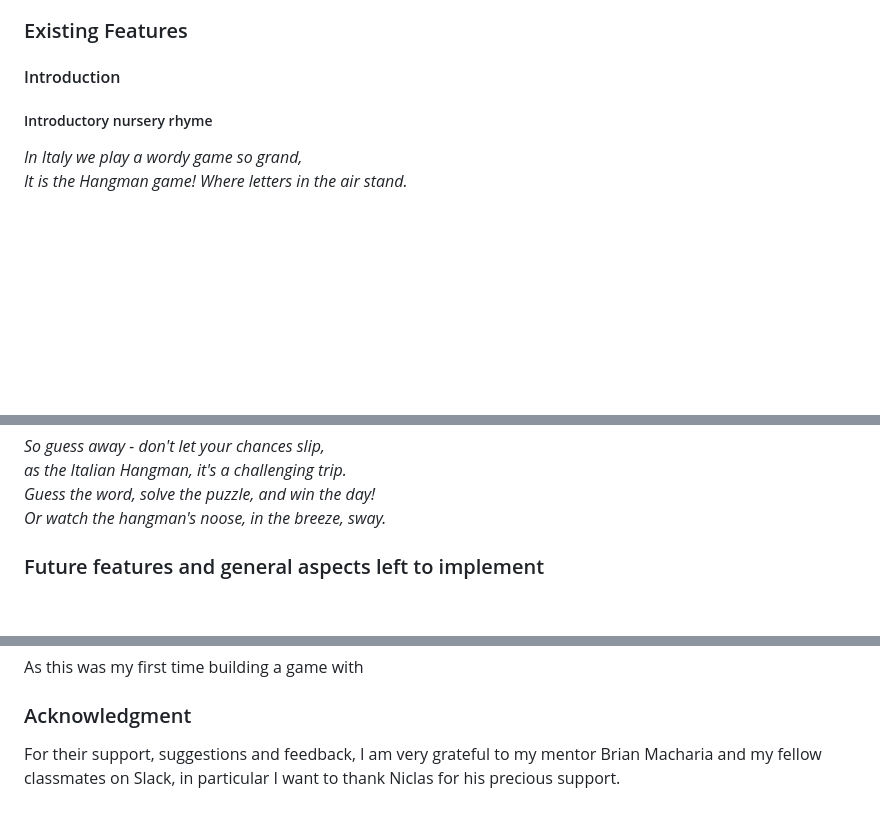
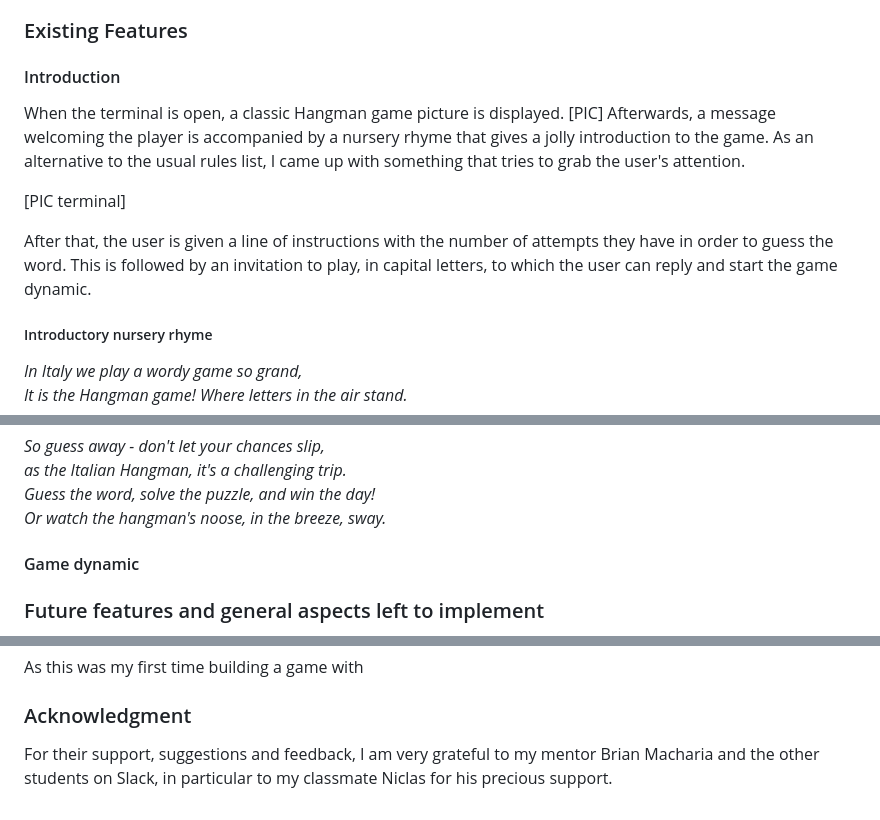
Before and after one commit to StefFrustagli/the-italian-hangman-game, a Markdown page: README.md, 3 parts joined by grey strips. Drawn GitHub-style; blank space fills up the shorter version.

Commit message:
Docs: add Introduction in Existing Features

```diff
--- a/README.md
+++ b/README.md
@@ -116,6 +116,13 @@ The goal of the game is to identify the word correctly in order to save the litt
 ### Existing Features
 
 #### Introduction
+When the terminal is open, a classic Hangman game picture is displayed.
+[PIC]
+Afterwards, a message welcoming the player is accompanied by a nursery rhyme that gives a jolly introduction to the game. As an alternative to the usual rules list, I came up with something that tries to grab the user's attention.
+
+[PIC terminal]
+
+After that, the user is given a line of instructions with the number of attempts they have in order to guess the word. This is followed by an invitation to play, in capital letters, to which the user can reply and start the game dynamic.
 
 ##### Introductory nursery rhyme
 
@@ -135,6 +142,7 @@ The goal of the game is to identify the word correctly in order to save the litt
 *Guess the word, solve the puzzle, and win the day!* <br>
 *Or watch the hangman's noose, in the breeze, sway.*<br>
 
+#### Game dynamic
 
 ### Future features and general aspects left to implement
 - Increase the number of words in the bank.
@@ -180,4 +188,4 @@ As this was my first time building a game with
 
 ### Acknowledgment
 
-For their support, suggestions and feedback, I am very grateful to my mentor Brian Macharia and my fellow classmates on Slack, in particular I want to thank Niclas for his precious support.
+For their support, suggestions and feedback, I am very grateful to my mentor Brian Macharia and the other students on Slack, in particular to my classmate Niclas for his precious support.
```
